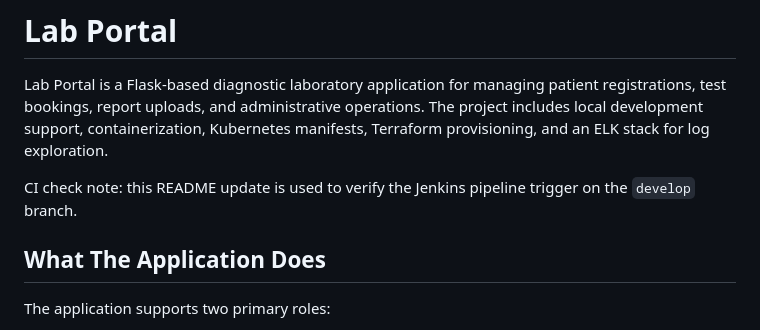
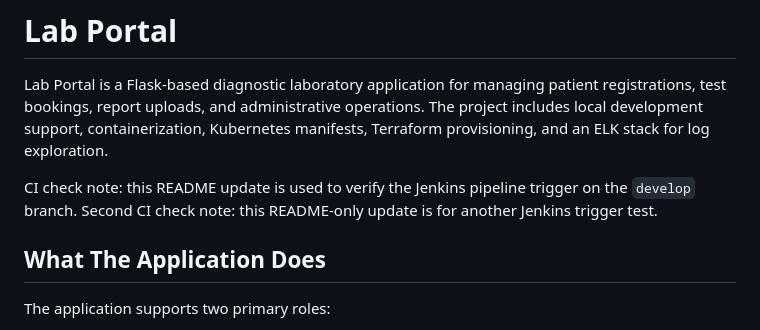
Before and after one commit to Vink-135/Lab_report_Devops, a Markdown page: README.md, the part around the change. GitHub-like rendering.

Commit message:
docs: trigger Jenkins again

```diff
--- a/README.md
+++ b/README.md
@@ -3,6 +3,7 @@
 Lab Portal is a Flask-based diagnostic laboratory application for managing patient registrations, test bookings, report uploads, and administrative operations. The project includes local development support, containerization, Kubernetes manifests, Terraform provisioning, and an ELK stack for log exploration.
 
 CI check note: this README update is used to verify the Jenkins pipeline trigger on the `develop` branch.
+Second CI check note: this README-only update is for another Jenkins trigger test.
 
 ## What The Application Does
 
```
